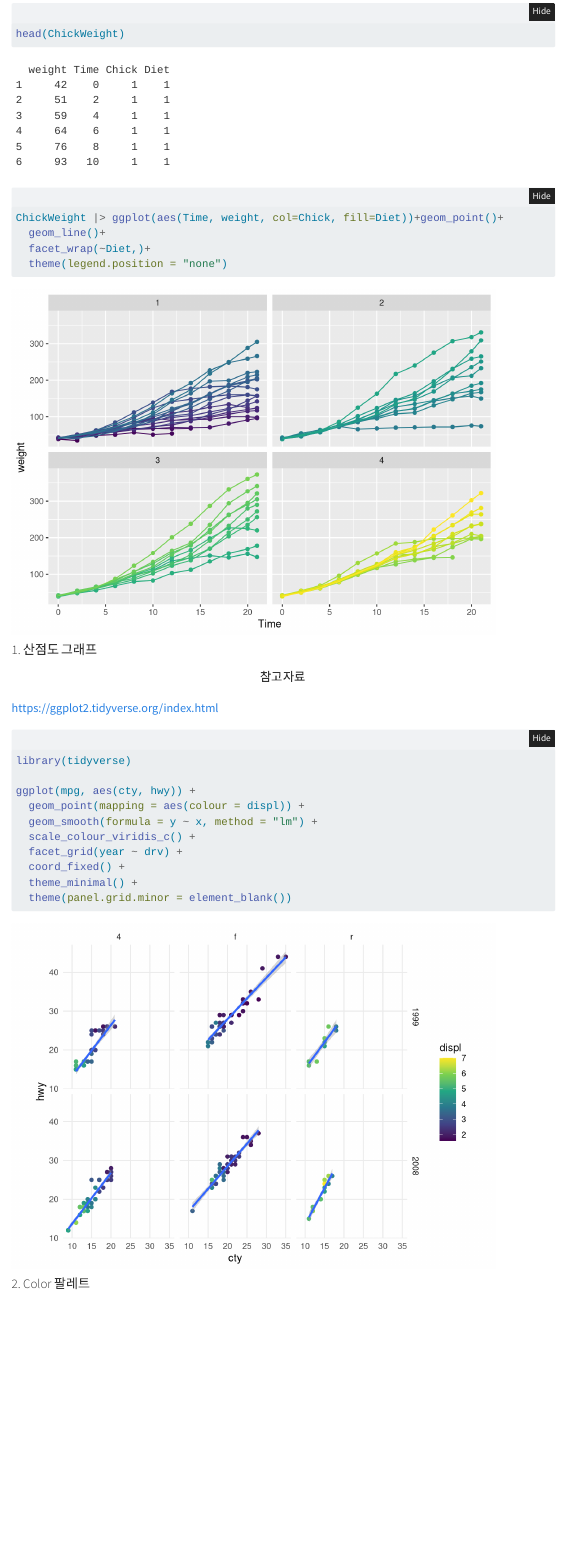
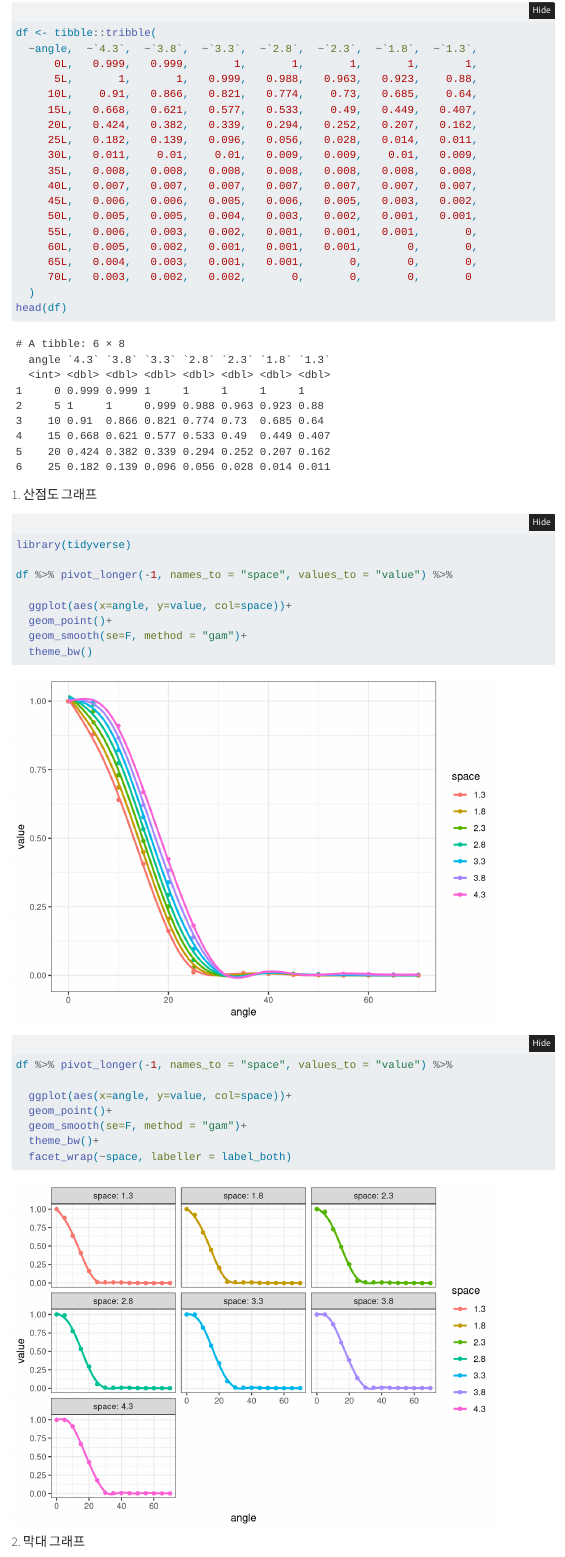
Before and after one commit to waterfirst/Data_visualization, a Quarto document (index.qmd): the page in a window 1100 px wide, from 12910 px down before the commit and from 12810 px down after it, so that both start at the same text. Rendered offline with R 4.5, knitr and Pandoc in place of Quarto, with nearby package versions; folded parts are opened; some code elsewhere in the file could not run offline; menus at the side of the page are left out; the gapminder table comes from the copy in Python's plotly package.

Commit message:
2024_07_13_v2

````diff
--- a/index.qmd
+++ b/index.qmd
@@ -1047,26 +1045,48 @@ weight: 닭의 체중 Time: 실험 시간 Chick: 닭의 고유 식별자 Diet:
 
 ```{r}
-head(ChickWeight)
-
-ChickWeight |> ggplot(aes(Time, weight, col=Chick, fill=Diet))+geom_point()+
-  geom_line()+
-  facet_wrap(~Diet,)+
-  theme(legend.position = "none")
+df <- tibble::tribble(
+  ~angle,  ~`4.3`,  ~`3.8`,  ~`3.3`,  ~`2.8`,  ~`2.3`,  ~`1.8`,  ~`1.3`,
+      0L,   0.999,   0.999,       1,       1,       1,       1,       1,
+      5L,       1,       1,   0.999,   0.988,   0.963,   0.923,    0.88,
+     10L,    0.91,   0.866,   0.821,   0.774,    0.73,   0.685,    0.64,
+     15L,   0.668,   0.621,   0.577,   0.533,    0.49,   0.449,   0.407,
+     20L,   0.424,   0.382,   0.339,   0.294,   0.252,   0.207,   0.162,
+     25L,   0.182,   0.139,   0.096,   0.056,   0.028,   0.014,   0.011,
+     30L,   0.011,    0.01,    0.01,   0.009,   0.009,    0.01,   0.009,
+     35L,   0.008,   0.008,   0.008,   0.008,   0.008,   0.008,   0.008,
+     40L,   0.007,   0.007,   0.007,   0.007,   0.007,   0.007,   0.007,
+     45L,   0.006,   0.006,   0.005,   0.006,   0.005,   0.003,   0.002,
+     50L,   0.005,   0.005,   0.004,   0.003,   0.002,   0.001,   0.001,
+     55L,   0.006,   0.003,   0.002,   0.001,   0.001,   0.001,       0,
+     60L,   0.005,   0.002,   0.001,   0.001,   0.001,       0,       0,
+     65L,   0.004,   0.003,   0.001,   0.001,       0,       0,       0,
+     70L,   0.003,   0.002,   0.002,       0,       0,       0,       0
+  )
+head(df)
 ```
 
+
 #### 1. 산점도 그래프
-
-\[참고자료\]<https://ggplot2.tidyverse.org/index.html>
 
 ```{r}
 library(tidyverse)
 
-ggplot(mpg, aes(cty, hwy)) +
-  geom_point(mapping = aes(colour = displ)) +
-  geom_smooth(formula = y ~ x, method = "lm") +
-  scale_colour_viridis_c() +
-  facet_grid(year ~ drv) +
-  coord_fixed() +
-  theme_minimal() +
-  theme(panel.grid.minor = element_blank())
+df %>% pivot_longer(-1, names_to = "space", values_to = "value") %>%
 
+  ggplot(aes(x=angle, y=value, col=space))+
+  geom_point()+
+  geom_smooth(se=F, method = "gam")+
+  theme_bw()
+```
+
+```{r}
+df %>% pivot_longer(-1, names_to = "space", values_to = "value") %>%
+
+  ggplot(aes(x=angle, y=value, col=space))+
+  geom_point()+
+  geom_smooth(se=F, method = "gam")+
+  theme_bw()+
+  facet_wrap(~space, labeller = label_both)
+```
+#### 2. 막대 그래프
+```{r}
````
Also changed, not shown: geom_col_label.R (+1 -0 lines), index.html, index.qmd (68 more changed lines).
